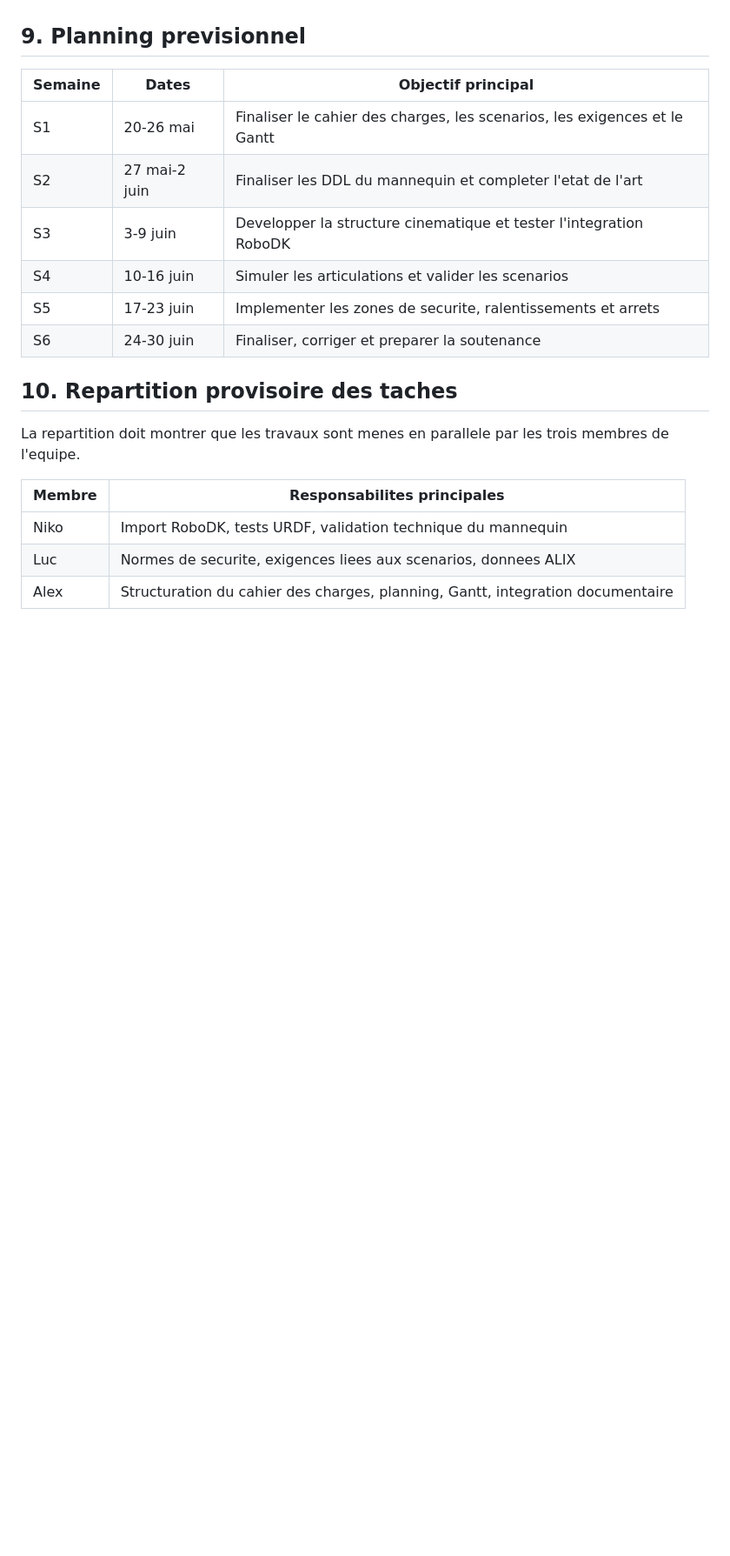
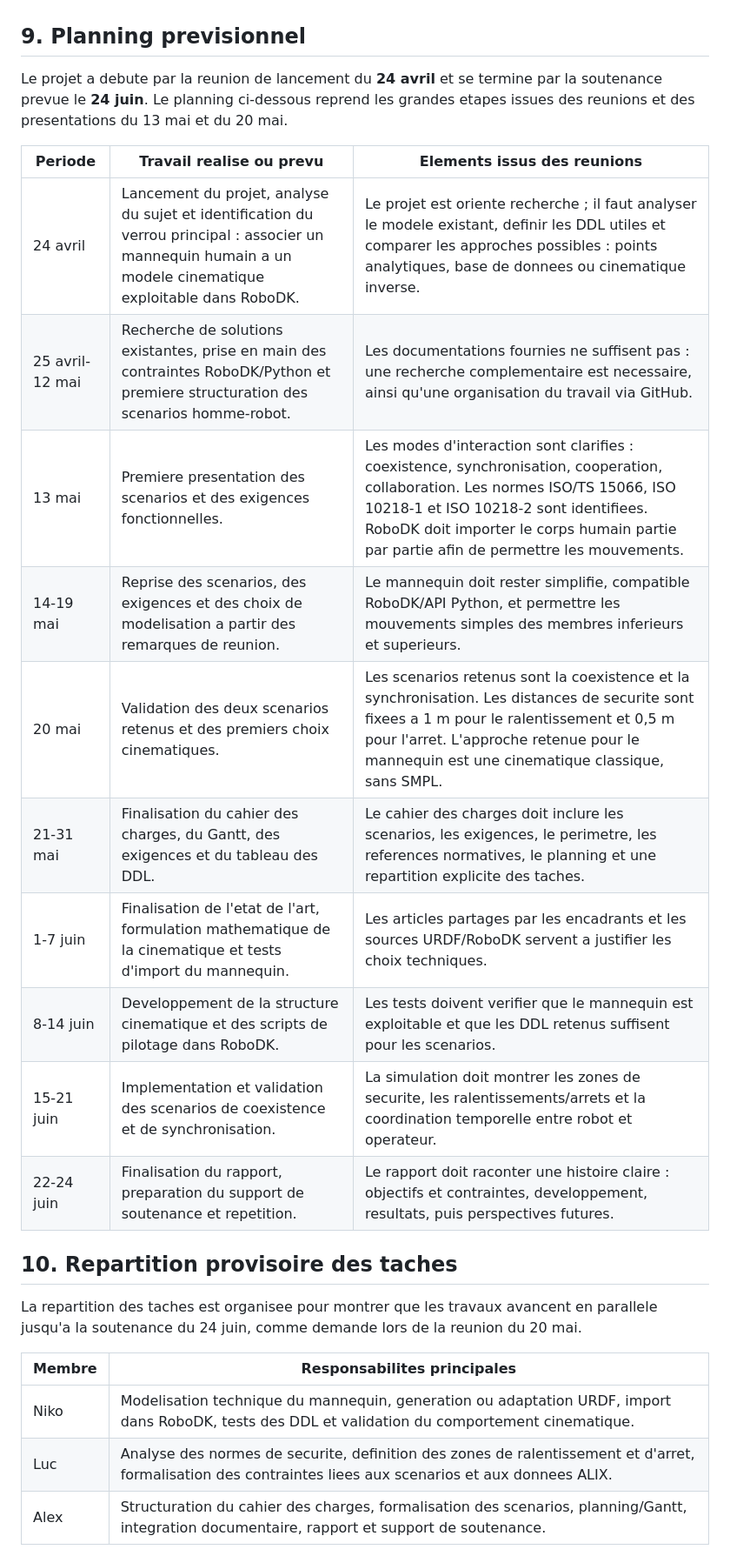
Before and after one commit to ProjectInitNiko/PRBE-Homme-Robot, a Markdown page: docs/cahier-des-charges.md, the part around one of its changes. Shown at 87% size. Drawn GitHub-style; blank space fills up the shorter version.

Commit message:
Update DDL table and project planning

```diff
--- a/docs/cahier-des-charges.md
+++ b/docs/cahier-des-charges.md
@@ -194,22 +210,28 @@ Ces distances sont les valeurs validees pour le scenario de projet. Elles devron
 
 ## 9. Planning previsionnel
 
-| Semaine | Dates | Objectif principal |
+Le projet a debute par la reunion de lancement du **24 avril** et se termine par la soutenance prevue le **24 juin**. Le planning ci-dessous reprend les grandes etapes issues des reunions et des presentations du 13 mai et du 20 mai.
+
+| Periode | Travail realise ou prevu | Elements issus des reunions |
 |---|---|---|
-| S1 | 20-26 mai | Finaliser le cahier des charges, les scenarios, les exigences et le Gantt |
-| S2 | 27 mai-2 juin | Finaliser les DDL du mannequin et completer l'etat de l'art |
-| S3 | 3-9 juin | Developper la structure cinematique et tester l'integration RoboDK |
-| S4 | 10-16 juin | Simuler les articulations et valider les scenarios |
-| S5 | 17-23 juin | Implementer les zones de securite, ralentissements et arrets |
-| S6 | 24-30 juin | Finaliser, corriger et preparer la soutenance |
+| 24 avril | Lancement du projet, analyse du sujet et identification du verrou principal : associer un mannequin humain a un modele cinematique exploitable dans RoboDK. | Le projet est oriente recherche ; il faut analyser le modele existant, definir les DDL utiles et comparer les approches possibles : points analytiques, base de donnees ou cinematique inverse. |
+| 25 avril-12 mai | Recherche de solutions existantes, prise en main des contraintes RoboDK/Python et premiere structuration des scenarios homme-robot. | Les documentations fournies ne suffisent pas : une recherche complementaire est necessaire, ainsi qu'une organisation du travail via GitHub. |
+| 13 mai | Premiere presentation des scenarios et des exigences fonctionnelles. | Les modes d'interaction sont clarifies : coexistence, synchronisation, cooperation, collaboration. Les normes ISO/TS 15066, ISO 10218-1 et ISO 10218-2 sont identifiees. RoboDK doit importer le corps humain partie par partie afin de permettre les mouvements. |
+| 14-19 mai | Reprise des scenarios, des exigences et des choix de modelisation a partir des remarques de reunion. | Le mannequin doit rester simplifie, compatible RoboDK/API Python, et permettre les mouvements simples des membres inferieurs et superieurs. |
+| 20 mai | Validation des deux scenarios retenus et des premiers choix cinematiques. | Les scenarios retenus sont la coexistence et la synchronisation. Les distances de securite sont fixees a 1 m pour le ralentissement et 0,5 m pour l'arret. L'approche retenue pour le mannequin est une cinematique classique, sans SMPL. |
+| 21-31 mai | Finalisation du cahier des charges, du Gantt, des exigences et du tableau des DDL. | Le cahier des charges doit inclure les scenarios, les exigences, le perimetre, les references normatives, le planning et une repartition explicite des taches. |
+| 1-7 juin | Finalisation de l'etat de l'art, formulation mathematique de la cinematique et tests d'import du mannequin. | Les articles partages par les encadrants et les sources URDF/RoboDK servent a justifier les choix techniques. |
+| 8-14 juin | Developpement de la structure cinematique et des scripts de pilotage dans RoboDK. | Les tests doivent verifier que le mannequin est exploitable et que les DDL retenus suffisent pour les scenarios. |
+| 15-21 juin | Implementation et validation des scenarios de coexistence et de synchronisation. | La simulation doit montrer les zones de securite, les ralentissements/arrets et la coordination temporelle entre robot et operateur. |
+| 22-24 juin | Finalisation du rapport, preparation du support de soutenance et repetition. | Le rapport doit raconter une histoire claire : objectifs et contraintes, developpement, resultats, puis perspectives futures. |
 
 ## 10. Repartition provisoire des taches
 
-La repartition doit montrer que les travaux sont menes en parallele par les trois membres de l'equipe.
+La repartition des taches est organisee pour montrer que les travaux avancent en parallele jusqu'a la soutenance du 24 juin, comme demande lors de la reunion du 20 mai.
 
 | Membre | Responsabilites principales |
 |---|---|
-| Niko | Import RoboDK, tests URDF, validation technique du mannequin |
-| Luc | Normes de securite, exigences liees aux scenarios, donnees ALIX |
-| Alex | Structuration du cahier des charges, planning, Gantt, integration documentaire |
+| Niko | Modelisation technique du mannequin, generation ou adaptation URDF, import dans RoboDK, tests des DDL et validation du comportement cinematique. |
+| Luc | Analyse des normes de securite, definition des zones de ralentissement et d'arret, formalisation des contraintes liees aux scenarios et aux donnees ALIX. |
+| Alex | Structuration du cahier des charges, formalisation des scenarios, planning/Gantt, integration documentaire, rapport et support de soutenance. |
 
```
Also changed, not shown: other parts of docs/cahier-des-charges.md (+17 -1 lines).
